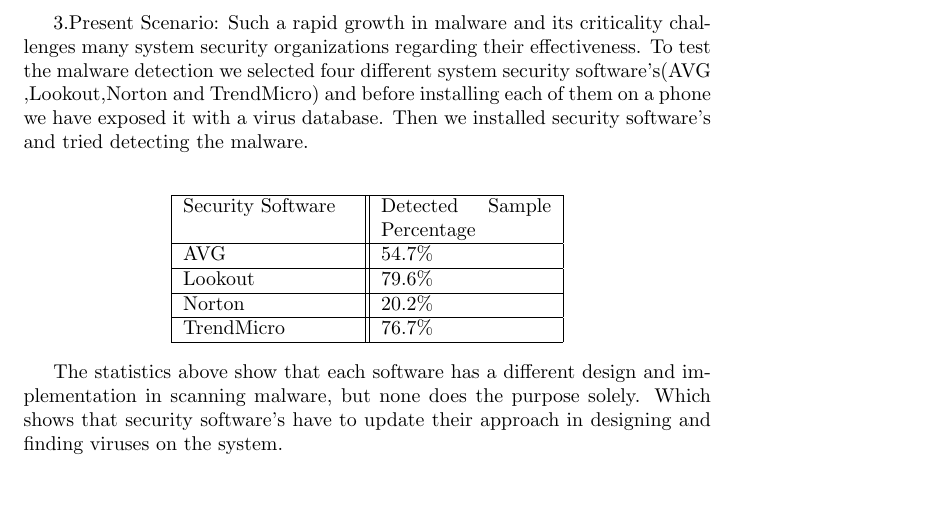
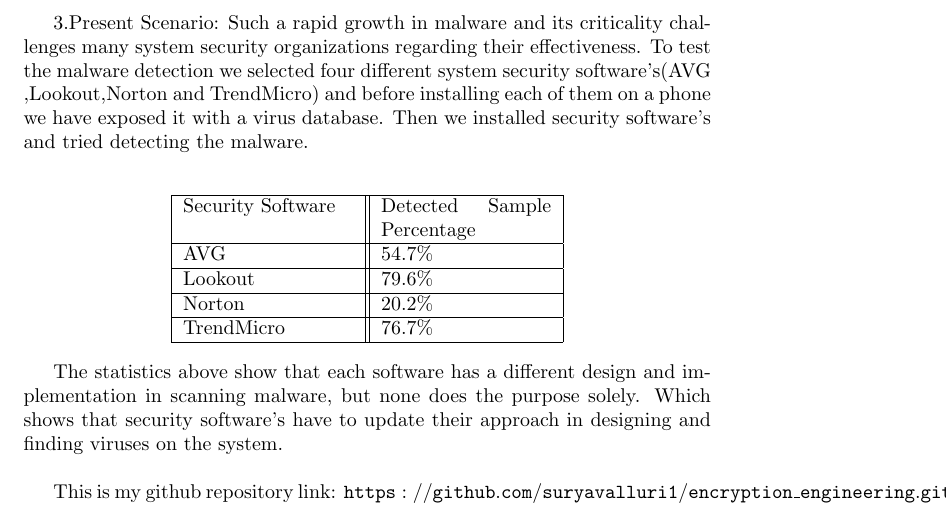
Before and after one commit to suryavalluri1/encryption_engineering, a LaTeX document (Surya_DissectingAndroidMalware.tex): part of page 2 of 2, cut so that both start at the same text. Compiled offline with pdfLaTeX.

Commit message:
Latex changes
My workbench with all work folders

```diff
--- a/test3.tex
+++ b/Surya_DissectingAndroidMalware.tex
@@ -58,4 +58,6 @@
 
 
 The statistics above show that each software has a different design and implementation in scanning malware, but none does the purpose solely. Which shows that security software's have to update their approach in designing and finding viruses on the system.\\
+
+This is my github repository link: {$\tt https://github.com/suryavalluri1/encryption\_engineering.git $}
 \end{document}
```
Also changed, not shown: Surya_DissectingAndroidMalware.pdf, 3 other files.
